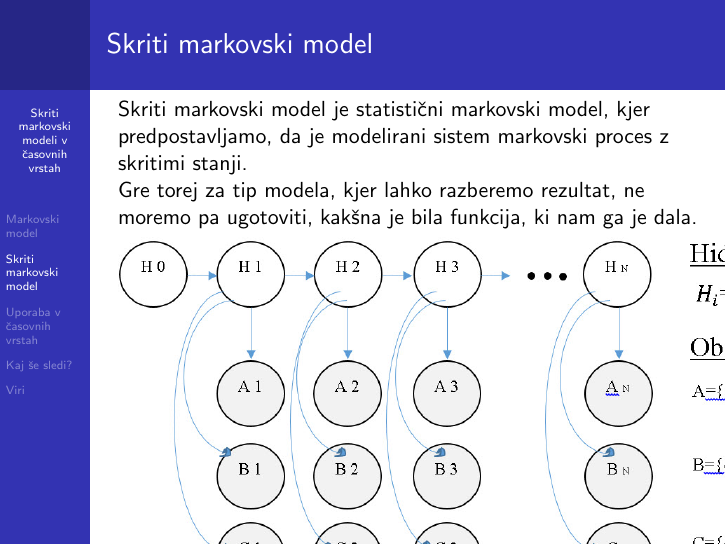
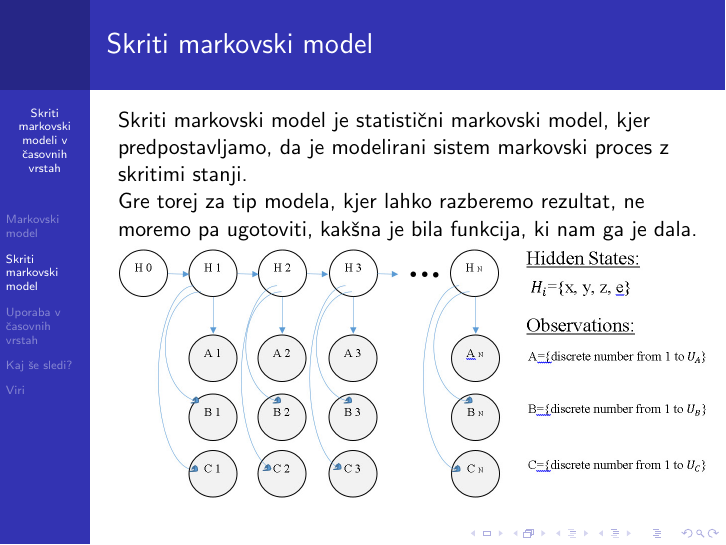
Before and after one commit to mpracek/Diploma, LaTeX slides (Martin_Pracek_predstavitev.tex): page 4 of 13. Compiled offline with pdfLaTeX; the source files are stored in an older character set and shown here as Unicode.

Commit message:
txs auto checkin

```diff
--- a/Martin_Pracek_predstavitev.tex
+++ b/Martin_Pracek_predstavitev.tex
@@ -71,7 +71,7 @@
 \frametitle{Skriti markovski model}
 Skriti markovski model je statistični markovski model, kjer predpostavljamo, da je modelirani sistem markovski proces z skritimi stanji.\\
 Gre torej za tip modela, kjer lahko razberemo rezultat, ne moremo pa ugotoviti, kakšna je bila funkcija, ki nam ga je dala.
-\includegraphics[scale=0.35]{slike/hmm}
+\includegraphics[scale=0.25]{slike/hmm}
 \end{frame}
 
 \begin{frame}
```
